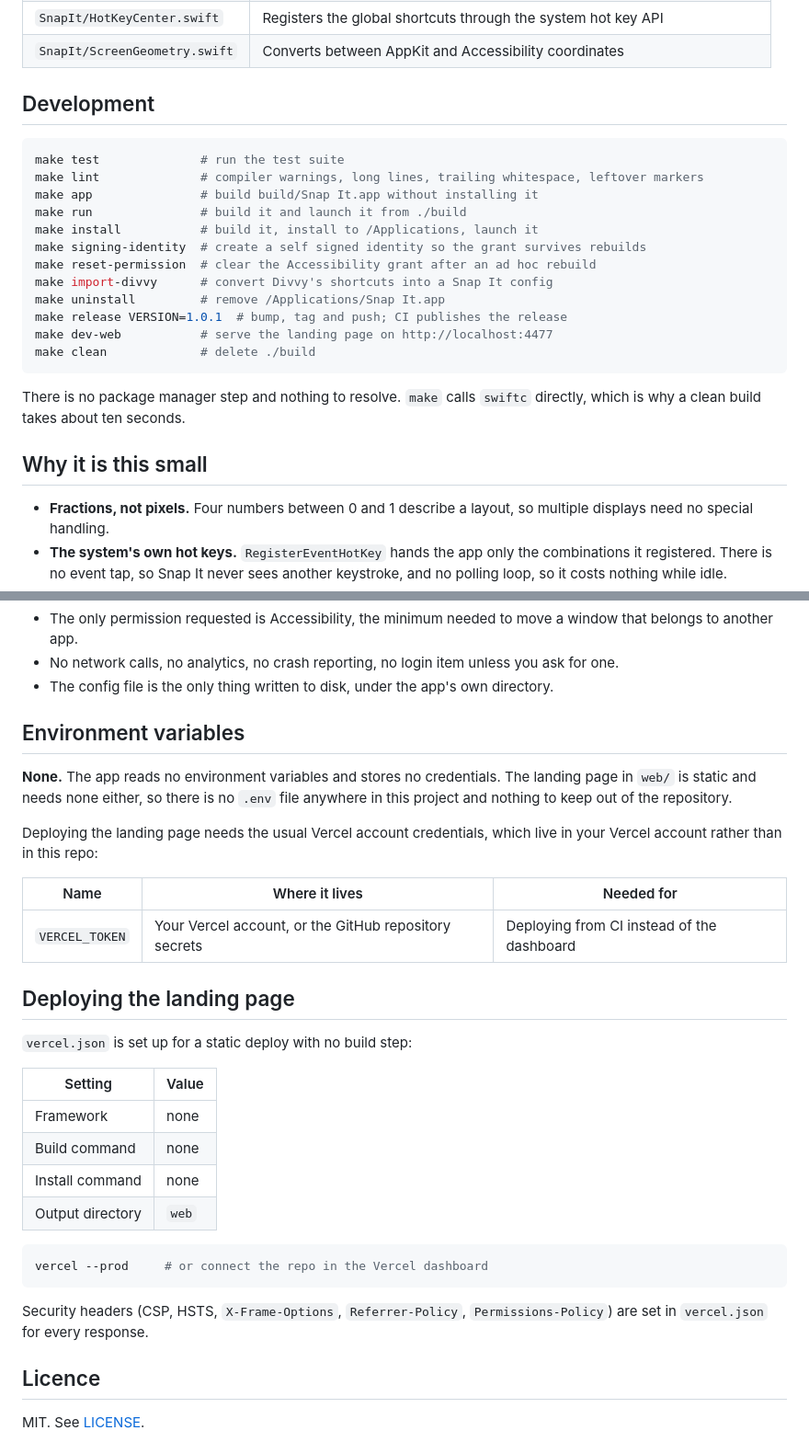
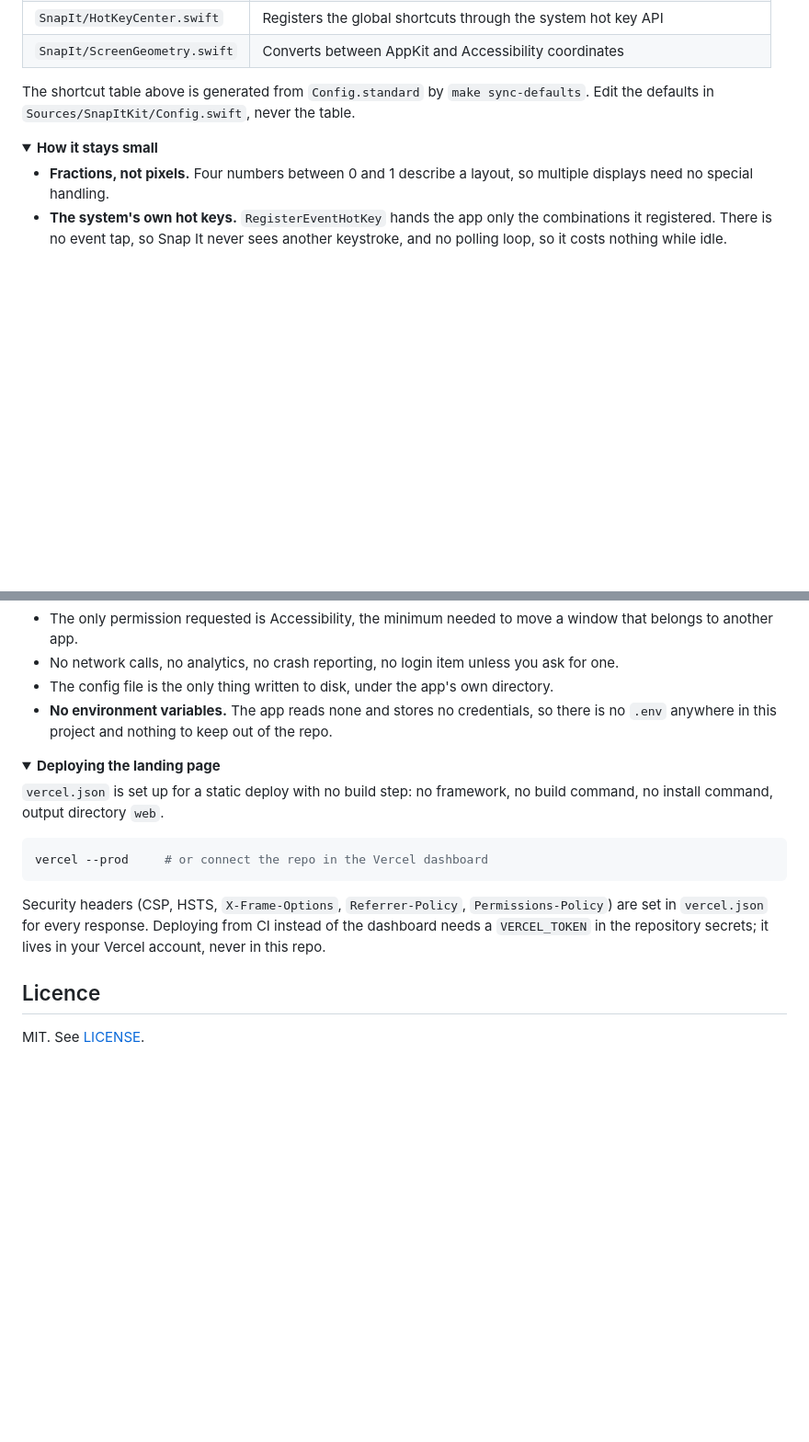
Before and after one commit to bunlongheng/snap-it, a Markdown page: README.md, 2 parts joined by grey strips. Shown at 92% size. Rendered like a GitHub page; folded sections open; blank space fills up the shorter version.

````diff
--- a/README.md
+++ b/README.md
@@ -238,27 +242,13 @@ web/                 the landing page deployed to Vercel
 | `SnapIt/HotKeyCenter.swift` | Registers the global shortcuts through the system hot key API |
 | `SnapIt/ScreenGeometry.swift` | Converts between AppKit and Accessibility coordinates |
 
-## Development
+The shortcut table above is generated from `Config.standard` by `make sync-defaults`.
+Edit the defaults in `Sources/SnapItKit/Config.swift`, never the table.
 
-```bash
-make test              # run the test suite
-make lint              # compiler warnings, long lines, trailing whitespace, leftover markers
-make app               # build build/Snap It.app without installing it
-make run               # build it and launch it from ./build
-make install           # build it, install to /Applications, launch it
-make signing-identity  # create a self signed identity so the grant survives rebuilds
-make reset-permission  # clear the Accessibility grant after an ad hoc rebuild
-make import-divvy      # convert Divvy's shortcuts into a Snap It config
-make uninstall         # remove /Applications/Snap It.app
-make release VERSION=1.0.1  # bump, tag and push; CI publishes the release
-make dev-web           # serve the landing page on http://localhost:4477
-make clean             # delete ./build
-```
+</details>
 
-There is no package manager step and nothing to resolve. `make` calls `swiftc`
-directly, which is why a clean build takes about ten seconds.
-
-## Why it is this small
+<details>
+<summary><b>How it stays small</b></summary>
 
 - **Fractions, not pixels.** Four numbers between 0 and 1 describe a layout, so
   multiple displays need no special handling.
@@ -275,37 +268,27 @@ directly, which is why a clean build takes about ten seconds.
 - No network calls, no analytics, no crash reporting, no login item unless you ask
   for one.
 - The config file is the only thing written to disk, under the app's own directory.
+- **No environment variables.** The app reads none and stores no credentials, so
+  there is no `.env` anywhere in this project and nothing to keep out of the repo.
 
-## Environment variables
+</details>
 
-**None.** The app reads no environment variables and stores no credentials. The
-landing page in `web/` is static and needs none either, so there is no `.env` file
-anywhere in this project and nothing to keep out of the repository.
+<details>
+<summary><b>Deploying the landing page</b></summary>
 
-Deploying the landing page needs the usual Vercel account credentials, which live
-in your Vercel account rather than in this repo:
-
-| Name | Where it lives | Needed for |
-|---|---|---|
-| `VERCEL_TOKEN` | Your Vercel account, or the GitHub repository secrets | Deploying from CI instead of the dashboard |
-
-## Deploying the landing page
-
-`vercel.json` is set up for a static deploy with no build step:
-
-| Setting | Value |
-|---|---|
-| Framework | none |
-| Build command | none |
-| Install command | none |
-| Output directory | `web` |
+`vercel.json` is set up for a static deploy with no build step: no framework, no
+build command, no install command, output directory `web`.
 
 ```bash
 vercel --prod     # or connect the repo in the Vercel dashboard
 ```
 
 Security headers (CSP, HSTS, `X-Frame-Options`, `Referrer-Policy`,
-`Permissions-Policy`) are set in `vercel.json` for every response.
+`Permissions-Policy`) are set in `vercel.json` for every response. Deploying from CI
+instead of the dashboard needs a `VERCEL_TOKEN` in the repository secrets; it lives
+in your Vercel account, never in this repo.
+
+</details>
 
 ## Licence
 
````
Also changed, not shown: other parts of README.md (+115 -108 lines).
